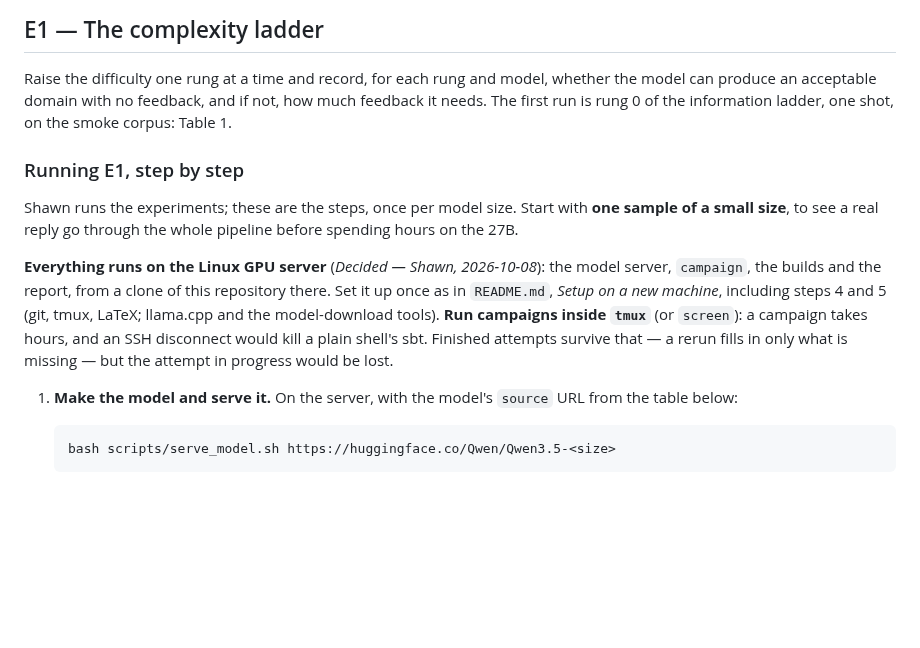
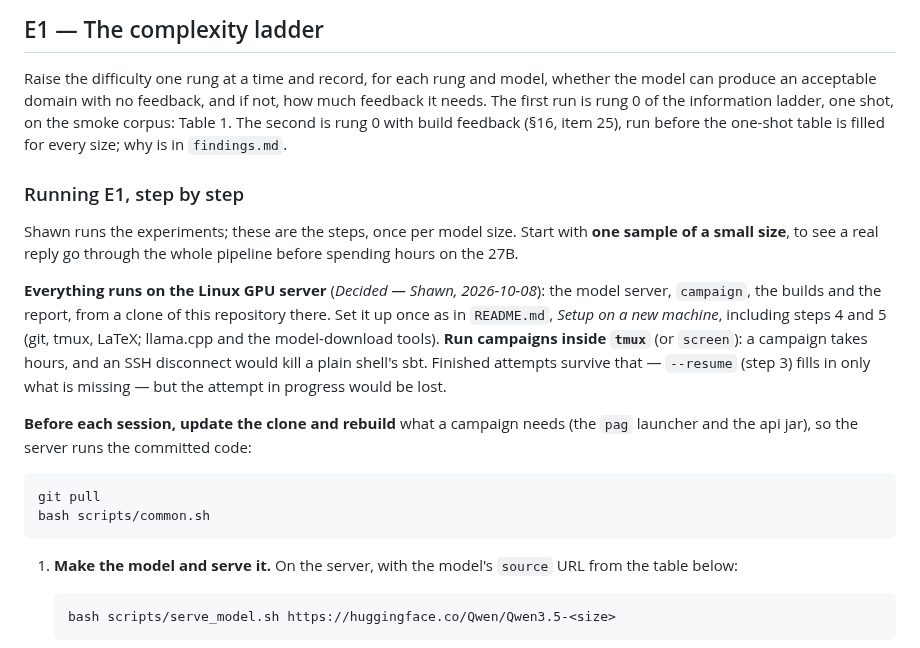
Before and after one commit to ftc/program_analysis_generator, a Markdown page: experiments.md, the part around one of its changes. GitHub-like rendering; blank space fills up the shorter version.

````diff
--- a/experiments.md
+++ b/experiments.md
@@ -16,7 +16,9 @@ generation breaks, then measure what each kind of feedback buys.
 Raise the difficulty one rung at a time and record, for each rung and model,
 whether the model can produce an acceptable domain with no feedback, and if
 not, how much feedback it needs. The first run is rung 0 of the information
-ladder, one shot, on the smoke corpus: Table 1.
+ladder, one shot, on the smoke corpus: Table 1. The second is rung 0 with build
+feedback (§16, item 25), run before the one-shot table is filled for every
+size; why is in `findings.md`.
 
 ### Running E1, step by step
 
@@ -30,8 +32,16 @@ repository there. Set it up once as in `README.md`, *Setup on a new machine*,
 including steps 4 and 5 (git, tmux, LaTeX; llama.cpp and the model-download
 tools). **Run campaigns inside `tmux`** (or
 `screen`): a campaign takes hours, and an SSH disconnect would kill a plain
-shell's sbt. Finished attempts survive that — a rerun fills in only what is
-missing — but the attempt in progress would be lost.
+shell's sbt. Finished attempts survive that — `--resume` (step 3) fills in
+only what is missing — but the attempt in progress would be lost.
+
+**Before each session, update the clone and rebuild** what a campaign needs
+(the `pag` launcher and the api jar), so the server runs the committed code:
+
+```
+git pull
+bash scripts/common.sh
+```
 
 1. **Make the model and serve it.** On the server, with the model's
    `source` URL from the table below:
````
Also changed, not shown: other parts of experiments.md (+35 -10 lines).
